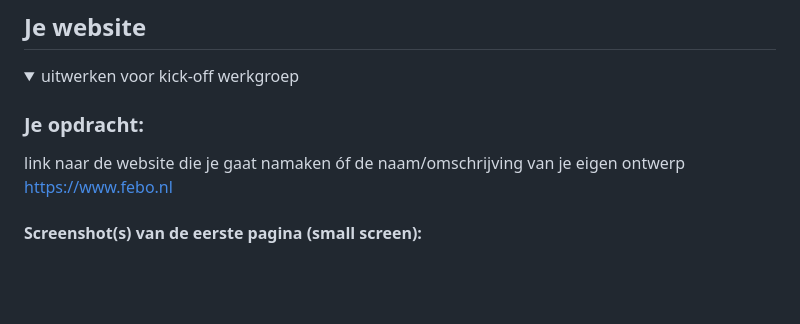
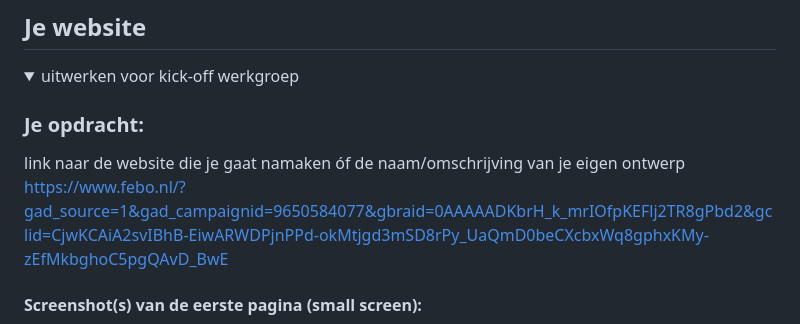
Before and after one commit to Mituie/Melisa_Akin_FED, a Markdown page: README.md, the part around one of its changes. GitHub-like rendering; blank space fills up the shorter version.

```diff
--- a/README.md
+++ b/README.md
@@ -37,7 +37,7 @@ Nb. Door *open* toe te voegen aan een *details* element kun je deze standaard op
 
   ### Je opdracht:
   link naar de website die je gaat namaken óf de naam/omschrijving van je eigen ontwerp
-https://www.febo.nl
+https://www.febo.nl/?gad_source=1&gad_campaignid=9650584077&gbraid=0AAAAADKbrH_k_mrIOfpKEFlj2TR8gPbd2&gclid=CjwKCAiA2svIBhB-EiwARWDPjnPPd-okMtjgd3mSD8rPy_UaQmD0beCXcbxWq8gphxKMy-zEfMkbghoC5pgQAvD_BwE
 
   #### Screenshot(s) van de eerste pagina (small screen):
   homepage
```
Also changed, not shown: other parts of README.md (+3 -0 lines).
